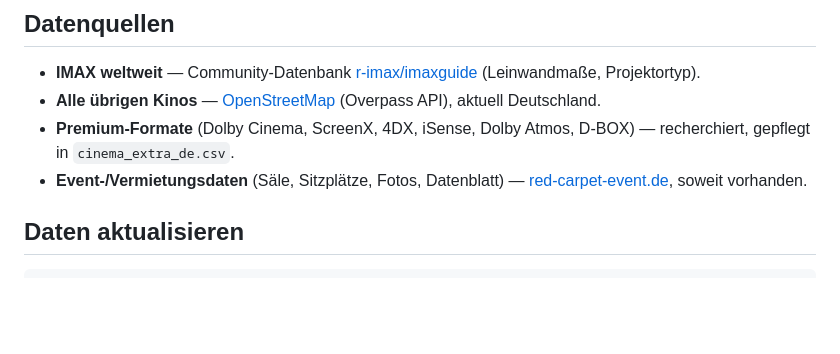
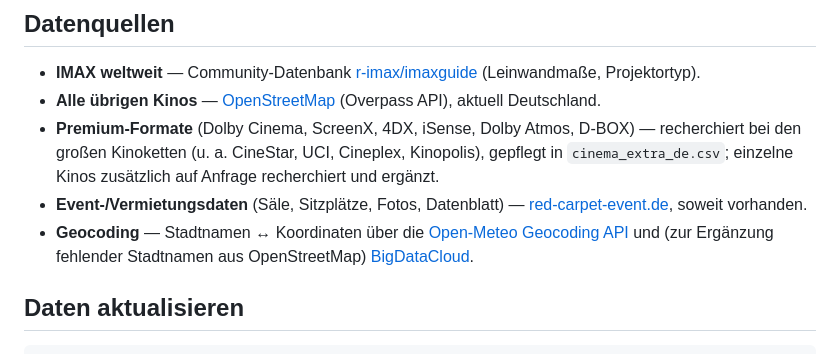
Before and after one commit to final-wav/cinema-atlas, a Markdown page: README.md, the part around the change. GitHub-like rendering; blank space fills up the shorter version.

Commit message:
docs: Datenquellen im README vervollständigen (Geocoding-APIs ergänzt)
Co-Authored-By: Claude Sonnet 5 <noreply@anthropic.com>

```diff
--- a/README.md
+++ b/README.md
@@ -32,8 +32,9 @@ lokal im Browser via IndexedDB/localStorage).
 
 - **IMAX weltweit** — Community-Datenbank [r-imax/imaxguide](https://github.com/r-imax/imaxguide) (Leinwandmaße, Projektortyp).
 - **Alle übrigen Kinos** — [OpenStreetMap](https://www.openstreetmap.org) (Overpass API), aktuell Deutschland.
-- **Premium-Formate** (Dolby Cinema, ScreenX, 4DX, iSense, Dolby Atmos, D-BOX) — recherchiert, gepflegt in `cinema_extra_de.csv`.
+- **Premium-Formate** (Dolby Cinema, ScreenX, 4DX, iSense, Dolby Atmos, D-BOX) — recherchiert bei den großen Kinoketten (u. a. CineStar, UCI, Cineplex, Kinopolis), gepflegt in `cinema_extra_de.csv`; einzelne Kinos zusätzlich auf Anfrage recherchiert und ergänzt.
 - **Event-/Vermietungsdaten** (Säle, Sitzplätze, Fotos, Datenblatt) — [red-carpet-event.de](https://www.red-carpet-event.de), soweit vorhanden.
+- **Geocoding** — Stadtnamen ↔ Koordinaten über die [Open-Meteo Geocoding API](https://open-meteo.com/en/docs/geocoding-api) und (zur Ergänzung fehlender Stadtnamen aus OpenStreetMap) [BigDataCloud](https://www.bigdatacloud.com/reverse-geocoding-api).
 
 ## Daten aktualisieren
 
```
